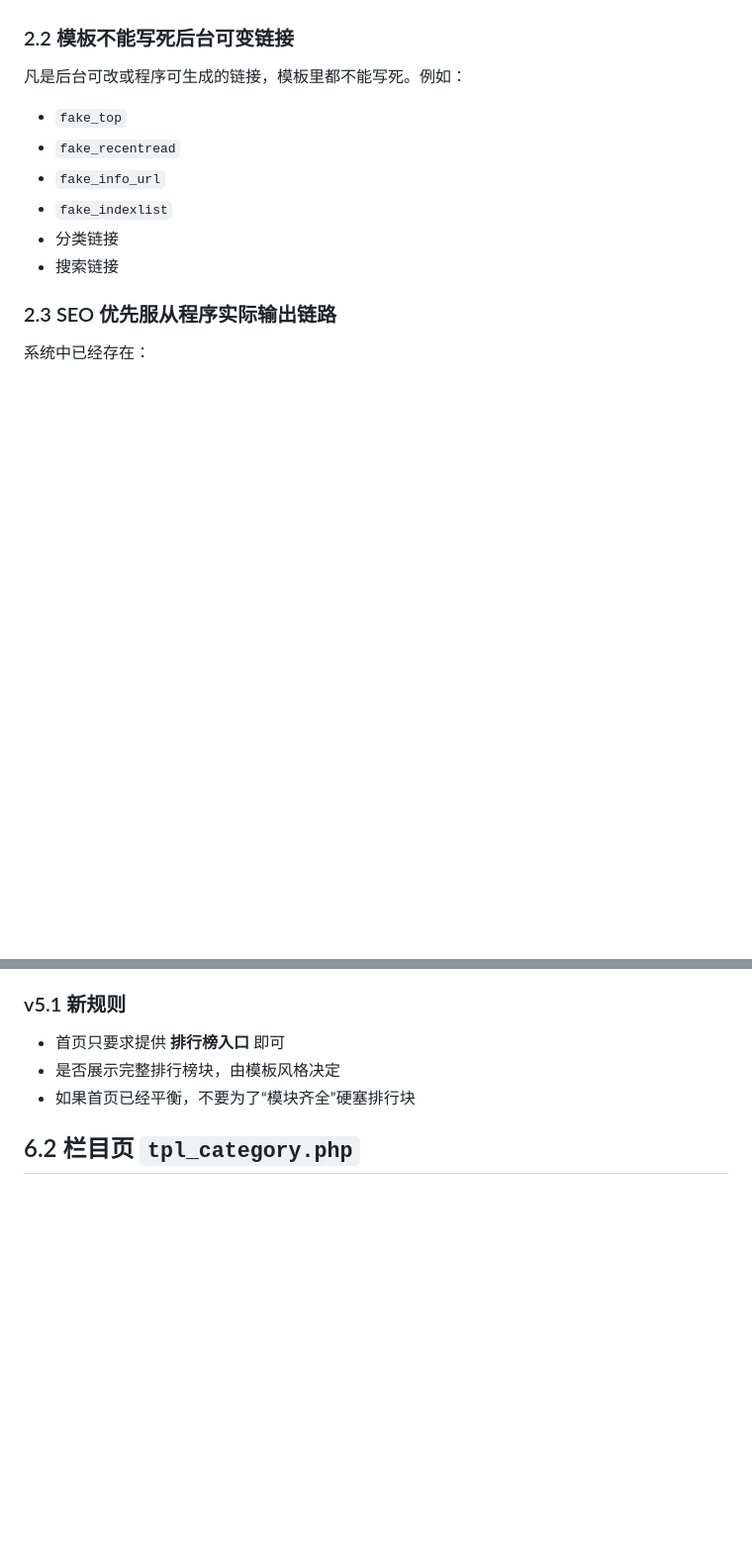
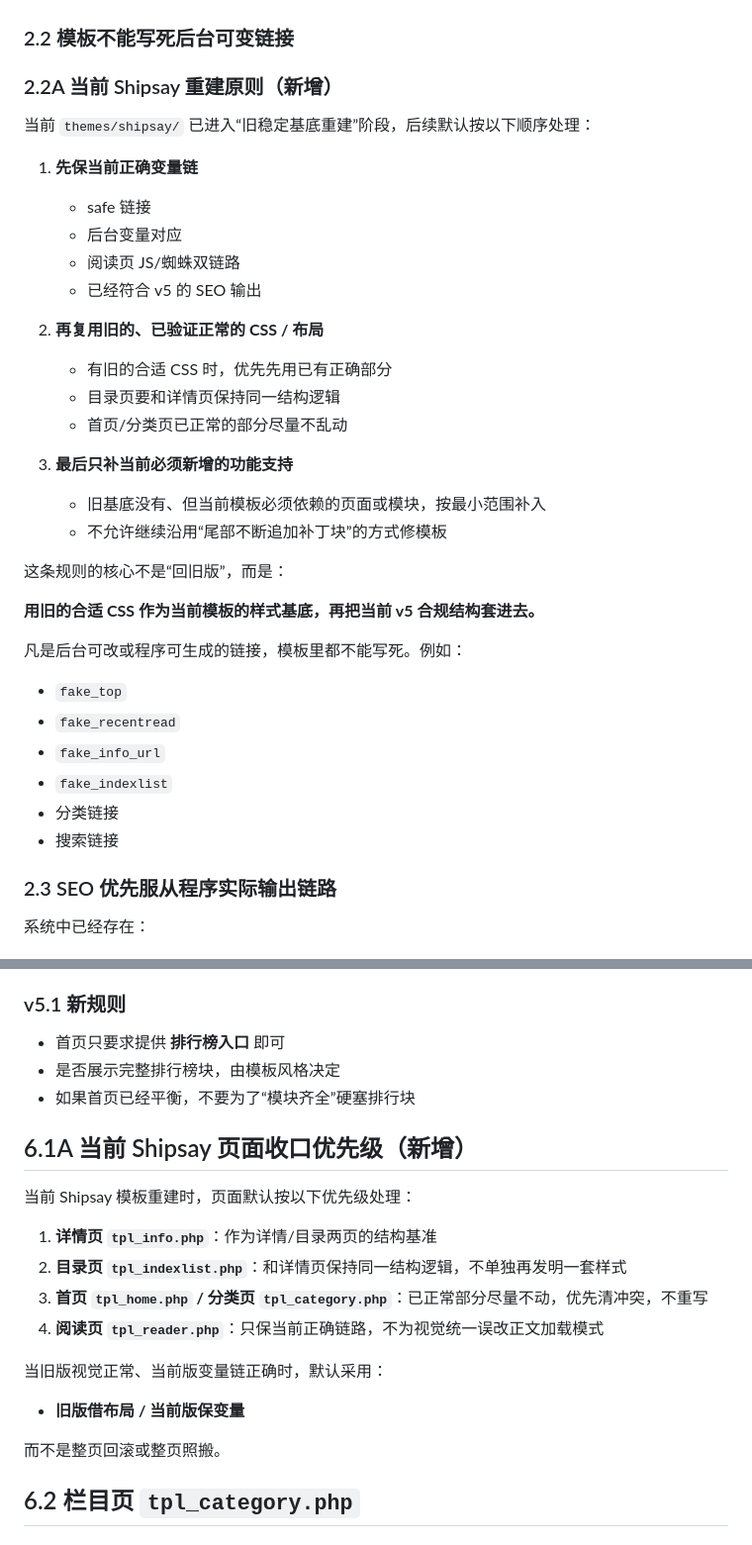
Before and after one commit to lzcaijie/shipsay-site, a Markdown page: docs/V5_1_TEMPLATE_STANDARD.md, 2 parts joined by grey strips. Shown at 99% size. Rendered like a GitHub page; blank space fills up the shorter version.

Commit message:
docs: record shipsay rebuild baseline and rules

```diff
--- a/docs/V5_1_TEMPLATE_STANDARD.md
+++ b/docs/V5_1_TEMPLATE_STANDARD.md
@@ -38,6 +38,29 @@
 - 改动只会“更像标准”，但没有真实收益
 
 ### 2.2 模板不能写死后台可变链接
+
+### 2.2A 当前 Shipsay 重建原则（新增）
+
+当前 `themes/shipsay/` 已进入“旧稳定基底重建”阶段，后续默认按以下顺序处理：
+
+1. **先保当前正确变量链**
+   - safe 链接
+   - 后台变量对应
+   - 阅读页 JS/蜘蛛双链路
+   - 已经符合 v5 的 SEO 输出
+
+2. **再复用旧的、已验证正常的 CSS / 布局**
+   - 有旧的合适 CSS 时，优先先用已有正确部分
+   - 目录页要和详情页保持同一结构逻辑
+   - 首页/分类页已正常的部分尽量不乱动
+
+3. **最后只补当前必须新增的功能支持**
+   - 旧基底没有、但当前模板必须依赖的页面或模块，按最小范围补入
+   - 不允许继续沿用“尾部不断追加补丁块”的方式修模板
+
+这条规则的核心不是“回旧版”，而是：
+
+**用旧的合适 CSS 作为当前模板的样式基底，再把当前 v5 合规结构套进去。**
 
 凡是后台可改或程序可生成的链接，模板里都不能写死。例如：
 - `fake_top`
@@ -250,6 +273,21 @@
 - 首页只要求提供 **排行榜入口** 即可
 - 是否展示完整排行榜块，由模板风格决定
 - 如果首页已经平衡，不要为了“模块齐全”硬塞排行块
+
+## 6.1A 当前 Shipsay 页面收口优先级（新增）
+
+当前 Shipsay 模板重建时，页面默认按以下优先级处理：
+
+1. **详情页 `tpl_info.php`**：作为详情/目录两页的结构基准
+2. **目录页 `tpl_indexlist.php`**：和详情页保持同一结构逻辑，不单独再发明一套样式
+3. **首页 `tpl_home.php` / 分类页 `tpl_category.php`**：已正常部分尽量不动，优先清冲突，不重写
+4. **阅读页 `tpl_reader.php`**：只保当前正确链路，不为视觉统一误改正文加载模式
+
+当旧版视觉正常、当前版变量链正确时，默认采用：
+
+- **旧版借布局 / 当前版保变量**
+
+而不是整页回滚或整页照搬。
 
 ## 6.2 栏目页 `tpl_category.php`
 
```
Also changed, not shown: docs/CHANGELOG.md (+8 -0 lines), docs/VARIABLE_MAP.md (+24 -0 lines).
